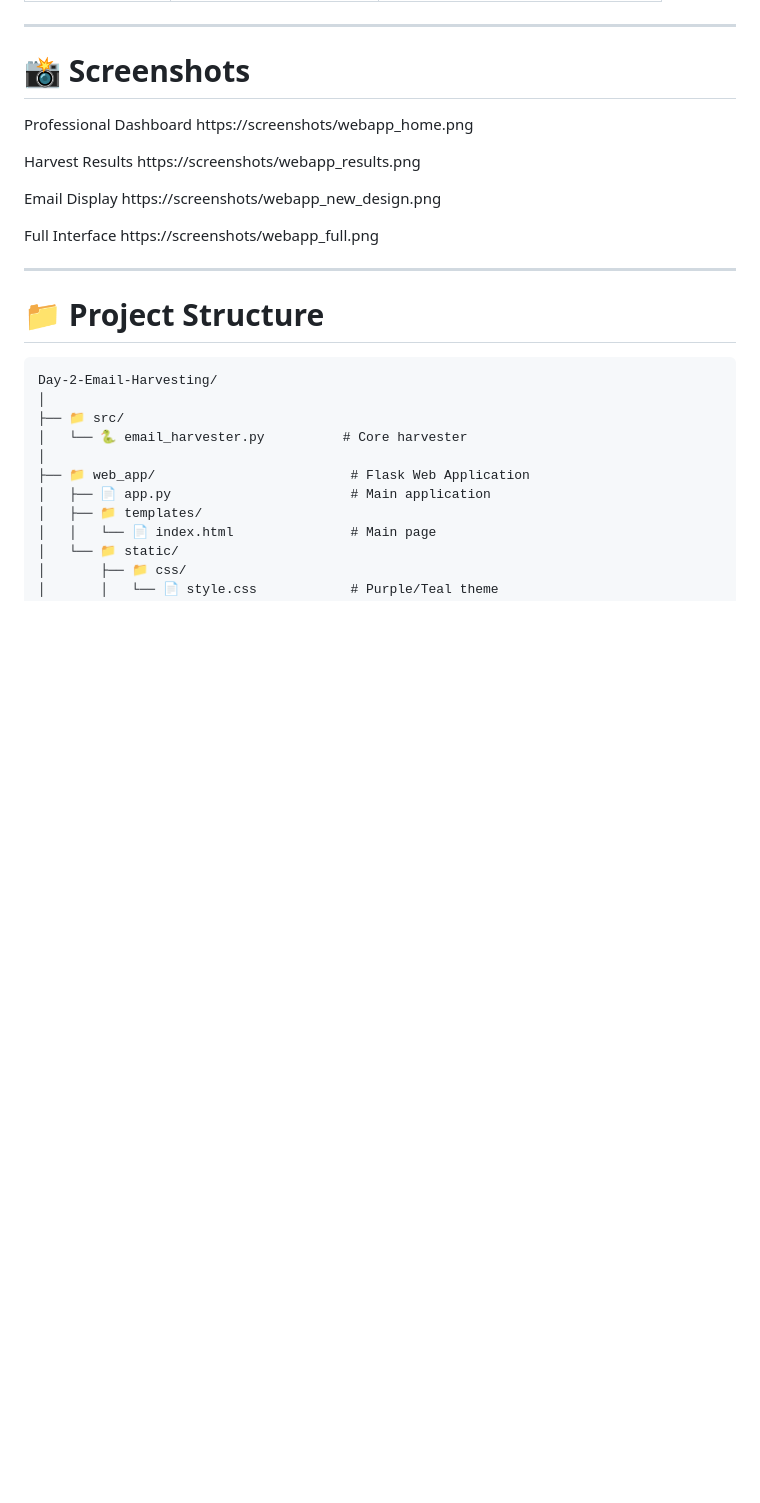
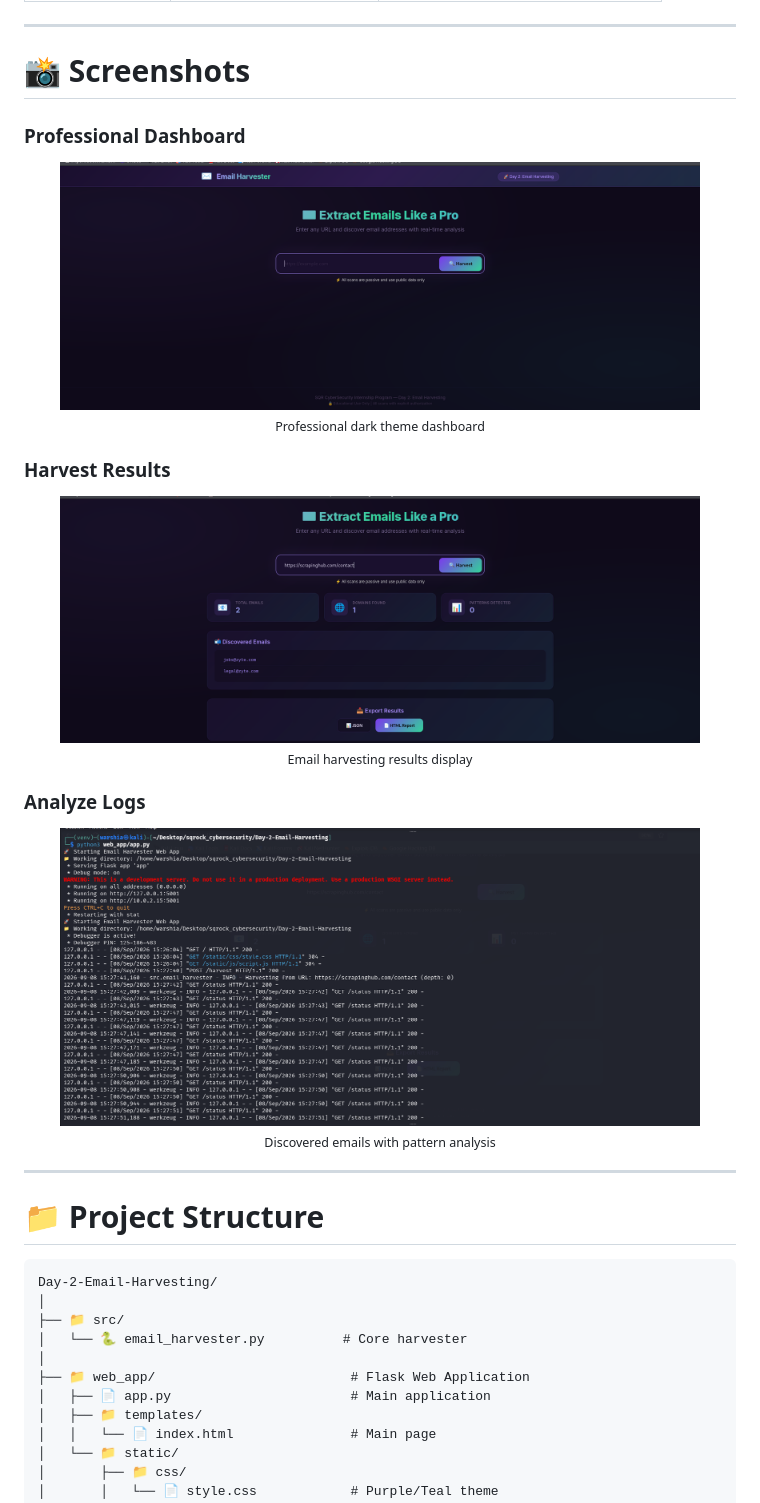
Before and after one commit to warshia-rubab/sqrock-cybersecurity-internship, a Markdown page: Day-2-Email-Harvesting/README.md, the part around the change. Drawn GitHub-style; blank space fills up the shorter version.

```diff
--- a/Day-2-Email-Harvesting/README.md
+++ b/Day-2-Email-Harvesting/README.md
@@ -155,17 +155,27 @@ python3 src/email_harvester.py
 ---
 
 # 📸 Screenshots
-Professional Dashboard
-https://screenshots/webapp_home.png
 
-Harvest Results
-https://screenshots/webapp_results.png
+### Professional Dashboard
+<p align="center">
+  <img src="Dashboard.png" alt="Dashboard" width="90%">
+  <br>
+  <sub>Professional dark theme dashboard</sub>
+</p>
 
-Email Display
-https://screenshots/webapp_new_design.png
+### Harvest Results
+<p align="center">
+  <img src="Assessment.png" alt="Results" width="90%">
+  <br>
+  <sub>Email harvesting results display</sub>
+</p>
 
-Full Interface
-https://screenshots/webapp_full.png
+### Analyze Logs
+<p align="center">
+  <img src="Logs.png" alt="Email Display" width="90%">
+  <br>
+  <sub>Discovered emails with pattern analysis</sub>
+</p>
 
 ---
 
```
